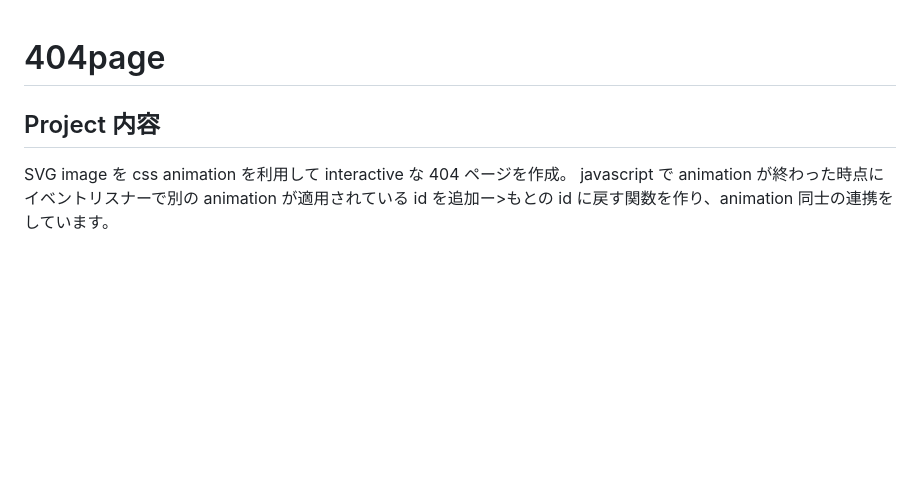
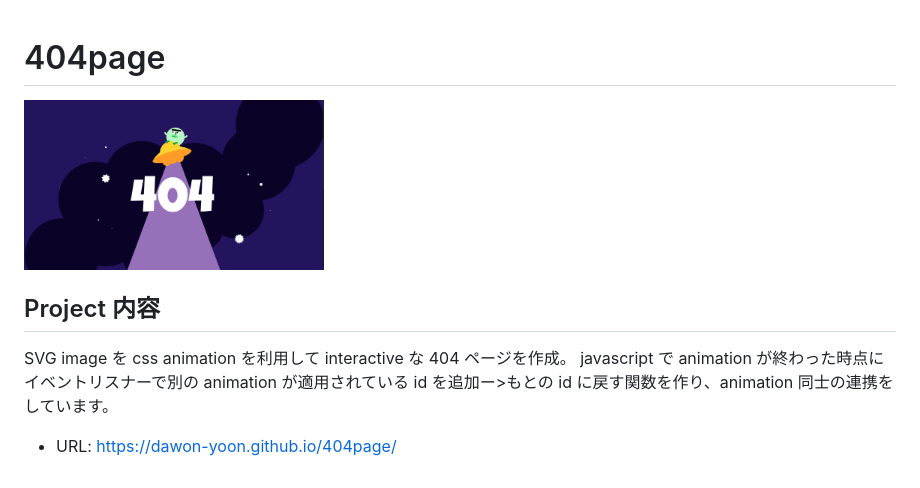
Before and after one commit to Dawon-yoon/404page, a Markdown page: README.md, the part around the change. Drawn GitHub-style; pictures changed too: 404pageimg.png (added); blank space fills up the shorter version.

```diff
--- a/README.md
+++ b/README.md
@@ -1,6 +1,10 @@
 # 404page
+
+<img src="404pageimg.png" width="300">
 
 ## Project 内容
 
 SVG image を css animation を利用して interactive な 404 ページを作成。
 javascript で animation が終わった時点にイベントリスナーで別の animation が適用されている id を追加ー>もとの id に戻す関数を作り、animation 同士の連携をしています。
+
+- URL: https://dawon-yoon.github.io/404page/
```
